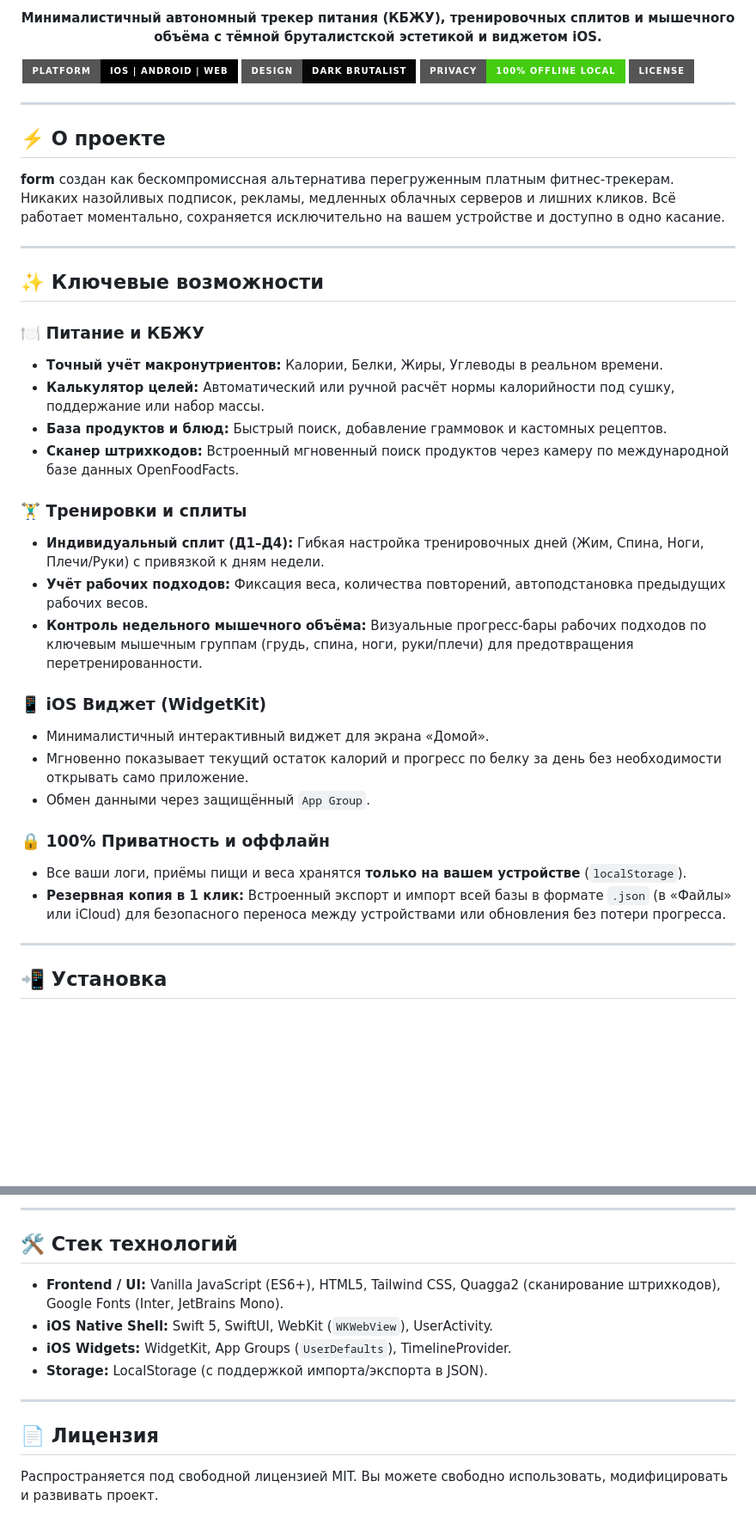
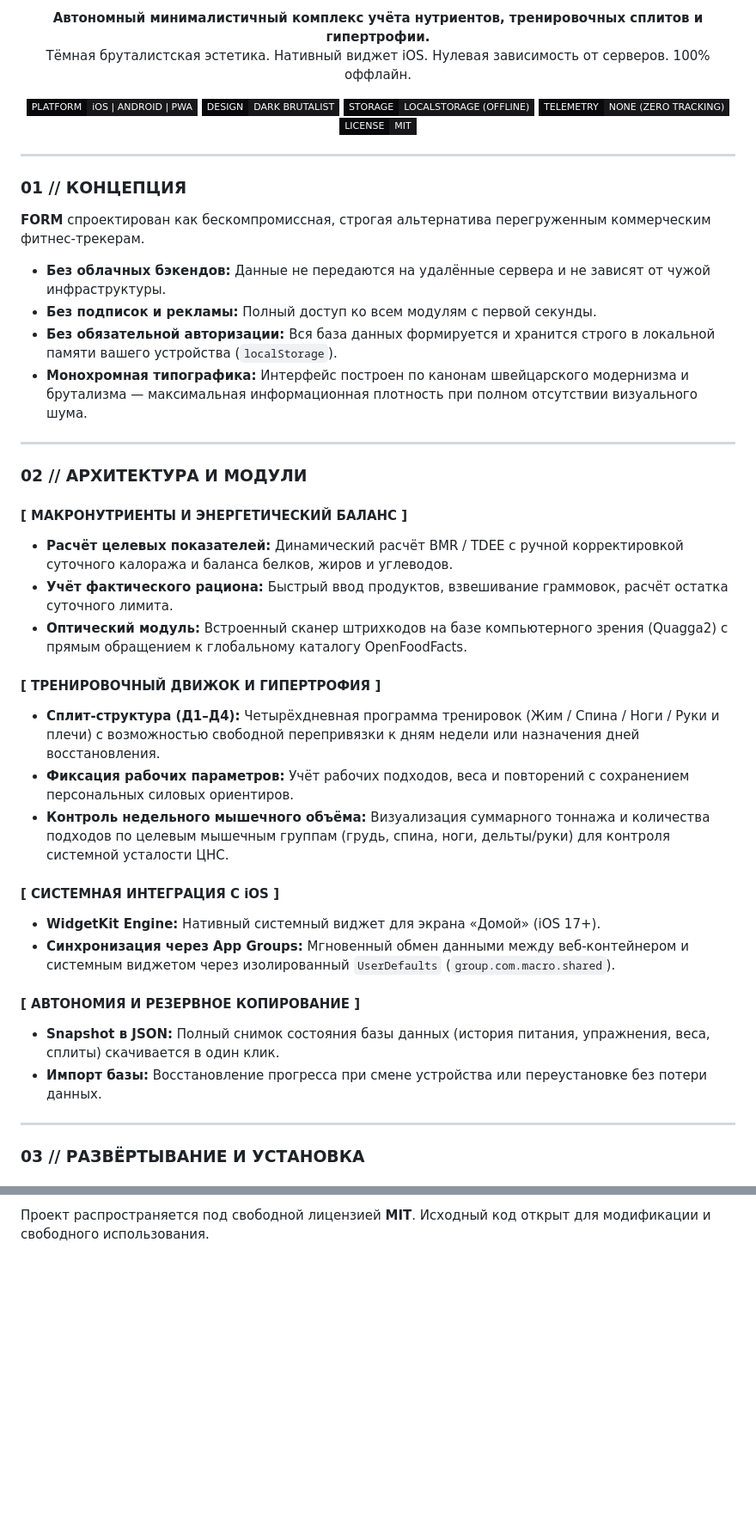
Before and after one commit to paradoxiicalie/form, a Markdown page: README.md, 2 parts joined by grey strips. Shown at 86% size. GitHub-like rendering; badges without logos; blank space fills up the shorter version.

Commit message:
docs: redesign README to brutalist minimalist technical specification

```diff
--- a/README.md
+++ b/README.md
@@ -2,46 +2,51 @@
 
 <p align="center">
-  <strong>Минималистичный автономный трекер питания (КБЖУ), тренировочных сплитов и мышечного объёма с тёмной бруталистской эстетикой и виджетом iOS.</strong>
+  <strong>Автономный минималистичный комплекс учёта нутриентов, тренировочных сплитов и гипертрофии.</strong><br>
+  Тёмная бруталистская эстетика. Нативный виджет iOS. Нулевая зависимость от серверов. 100% оффлайн.
 </p>
 
 <p align="center">
-  <img src="https://img.shields.io/badge/Platform-iOS%20%7C%20Android%20%7C%20Web-black?style=for-the-badge&logo=apple" alt="Platforms" />
-  <img src="https://img.shields.io/badge/Design-Dark%20Brutalist-070708?style=for-the-badge" alt="Design" />
-  <img src="https://img.shields.io/badge/Privacy-100%25%20Offline%20Local-success?style=for-the-badge" alt="Privacy" />
-  <img src="https://img.shields.io/badge/License-MIT-white?style=for-the-badge" alt="License" />
+  <img src="https://img.shields.io/badge/PLATFORM-iOS%20%7C%20ANDROID%20%7C%20PWA-18181b?style=flat-square&labelColor=09090b" alt="Platform" />
+  <img src="https://img.shields.io/badge/DESIGN-DARK%20BRUTALIST-18181b?style=flat-square&labelColor=09090b" alt="Design" />
+  <img src="https://img.shields.io/badge/STORAGE-LOCALSTORAGE%20(OFFLINE)-18181b?style=flat-square&labelColor=09090b" alt="Storage" />
+  <img src="https://img.shields.io/badge/TELEMETRY-NONE%20(ZERO%20TRACKING)-18181b?style=flat-square&labelColor=09090b" alt="Privacy" />
+  <img src="https://img.shields.io/badge/LICENSE-MIT-18181b?style=flat-square&labelColor=09090b" alt="License" />
 </p>
 
 ---
 
-## ⚡️ О проекте
+### 01 // КОНЦЕПЦИЯ
 
-**form** создан как бескомпромиссная альтернатива перегруженным платным фитнес-трекерам. Никаких назойливых подписок, рекламы, медленных облачных серверов и лишних кликов. Всё работает моментально, сохраняется исключительно на вашем устройстве и доступно в одно касание.
+**FORM** спроектирован как бескомпромиссная, строгая альтернатива перегруженным коммерческим фитнес-трекерам.
+
+* **Без облачных бэкендов:** Данные не передаются на удалённые сервера и не зависят от чужой инфраструктуры.
+* **Без подписок и рекламы:** Полный доступ ко всем модулям с первой секунды.
+* **Без обязательной авторизации:** Вся база данных формируется и хранится строго в локальной памяти вашего устройства (`localStorage`).
+* **Монохромная типографика:** Интерфейс построен по канонам швейцарского модернизма и брутализма — максимальная информационная плотность при полном отсутствии визуального шума.
 
 ---
 
-## ✨ Ключевые возможности
+### 02 // АРХИТЕКТУРА И МОДУЛИ
 
-### 🍽 Питание и КБЖУ
-* **Точный учёт макронутриентов:** Калории, Белки, Жиры, Углеводы в реальном времени.
-* **Калькулятор целей:** Автоматический или ручной расчёт нормы калорийности под сушку, поддержание или набор массы.
-* **База продуктов и блюд:** Быстрый поиск, добавление граммовок и кастомных рецептов.
-* **Сканер штрихкодов:** Встроенный мгновенный поиск продуктов через камеру по международной базе данных OpenFoodFacts.
+#### [ МАКРОНУТРИЕНТЫ И ЭНЕРГЕТИЧЕСКИЙ БАЛАНС ]
+* **Расчёт целевых показателей:** Динамический расчёт BMR / TDEE с ручной корректировкой суточного калоража и баланса белков, жиров и углеводов.
+* **Учёт фактического рациона:** Быстрый ввод продуктов, взвешивание граммовок, расчёт остатка суточного лимита.
+* **Оптический модуль:** Встроенный сканер штрихкодов на базе компьютерного зрения (Quagga2) с прямым обращением к глобальному каталогу OpenFoodFacts.
 
-### 🏋️‍♂️ Тренировки и сплиты
-* **Индивидуальный сплит (Д1–Д4):** Гибкая настройка тренировочных дней (Жим, Спина, Ноги, Плечи/Руки) с привязкой к дням недели.
-* **Учёт рабочих подходов:** Фиксация веса, количества повторений, автоподстановка предыдущих рабочих весов.
-* **Контроль недельного мышечного объёма:** Визуальные прогресс-бары рабочих подходов по ключевым мышечным группам (грудь, спина, ноги, руки/плечи) для предотвращения перетренированности.
+#### [ ТРЕНИРОВОЧНЫЙ ДВИЖОК И ГИПЕРТРОФИЯ ]
+* **Сплит-структура (Д1–Д4):** Четырёхдневная программа тренировок (Жим / Спина / Ноги / Руки и плечи) с возможностью свободной перепривязки к дням недели или назначения дней восстановления.
+* **Фиксация рабочих параметров:** Учёт рабочих подходов, веса и повторений с сохранением персональных силовых ориентиров.
+* **Контроль недельного мышечного объёма:** Визуализация суммарного тоннажа и количества подходов по целевым мышечным группам (грудь, спина, ноги, дельты/руки) для контроля системной усталости ЦНС.
 
-### 📱 iOS Виджет (WidgetKit)
-* Минималистичный интерактивный виджет для экрана «Домой».
-* Мгновенно показывает текущий остаток калорий и прогресс по белку за день без необходимости открывать само приложение.
-* Обмен данными через защищённый `App Group`.
+#### [ СИСТЕМНАЯ ИНТЕГРАЦИЯ С iOS ]
+* **WidgetKit Engine:** Нативный системный виджет для экрана «Домой» (iOS 17+).
+* **Синхронизация через App Groups:** Мгновенный обмен данными между веб-контейнером и системным виджетом через изолированный `UserDefaults` (`group.com.macro.shared`).
 
-### 🔒 100% Приватность и оффлайн
-* Все ваши логи, приёмы пищи и веса хранятся **только на вашем устройстве** (`localStorage`).
-* **Резервная копия в 1 клик:** Встроенный экспорт и импорт всей базы в формате `.json` (в «Файлы» или iCloud) для безопасного переноса между устройствами или обновления без потери прогресса.
+#### [ АВТОНОМИЯ И РЕЗЕРВНОЕ КОПИРОВАНИЕ ]
+* **Snapshot в JSON:** Полный снимок состояния базы данных (история питания, упражнения, веса, сплиты) скачивается в один клик.
+* **Импорт базы:** Восстановление прогресса при смене устройства или переустановке без потери данных.
 
 ---
 
-## 📲 Установка
+### 03 // РАЗВЁРТЫВАНИЕ И УСТАНОВКА
 
@@ -116,14 +121 @@
----
-
-## 🛠 Стек технологий
-
-* **Frontend / UI:** Vanilla JavaScript (ES6+), HTML5, Tailwind CSS, Quagga2 (сканирование штрихкодов), Google Fonts (Inter, JetBrains Mono).
-* **iOS Native Shell:** Swift 5, SwiftUI, WebKit (`WKWebView`), UserActivity.
-* **iOS Widgets:** WidgetKit, App Groups (`UserDefaults`), TimelineProvider.
-* **Storage:** LocalStorage (с поддержкой импорта/экспорта в JSON).
-
----
-
-## 📄 Лицензия
-
-Распространяется под свободной лицензией MIT. Вы можете свободно использовать, модифицировать и развивать проект.
+Проект распространяется под свободной лицензией **MIT**. Исходный код открыт для модификации и свободного использования.
```
Also changed, not shown: other parts of README.md (+54 -54 lines).
